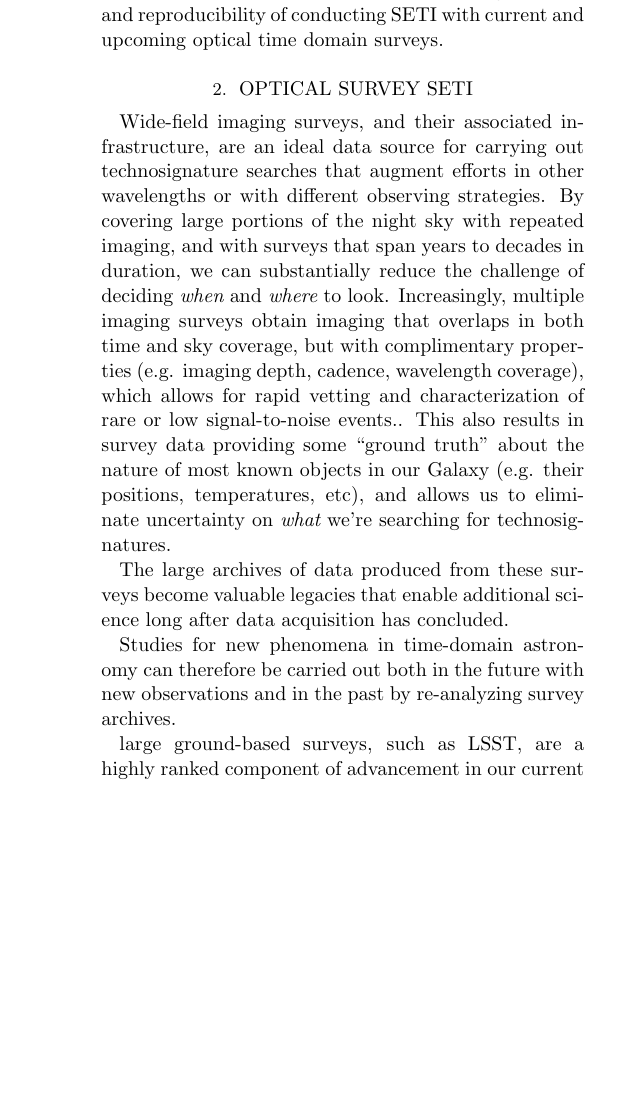
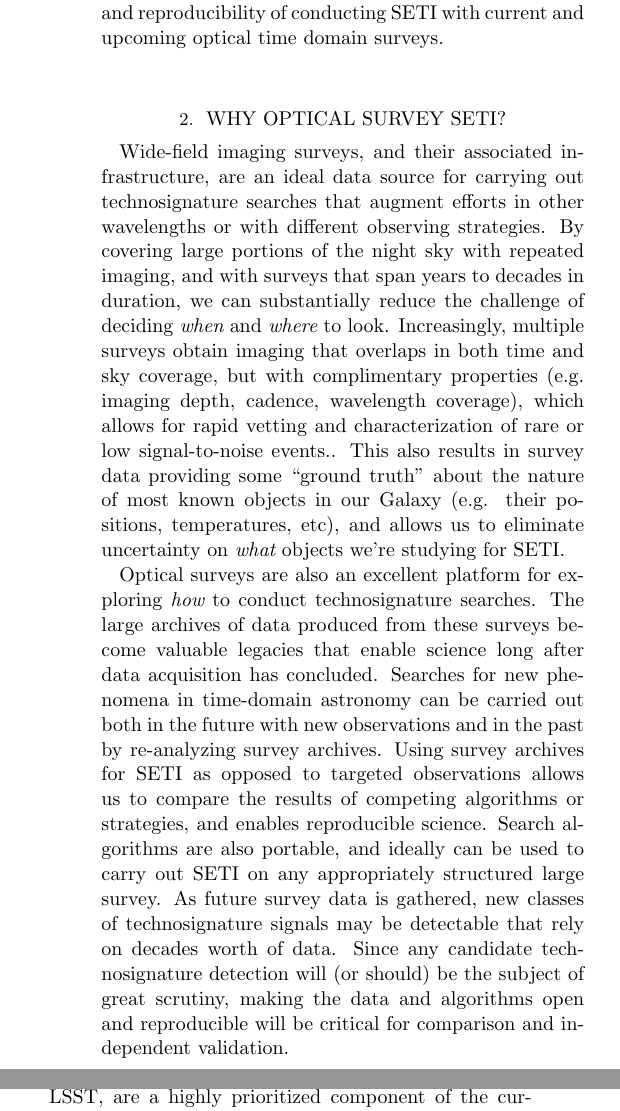
Before and after one commit to StellarCartography/survey_seti, a LaTeX paper (paper/ms.tex): part of one column of page 2 of 4 before the commit and two parts of the columns of page 2 of 5 after it, the two joined at a grey line, cut so that both start at the same text, the shorter picture padded with empty space. Compiled offline with pdfLaTeX; an older LaTeX class or package is replaced by its successor.

Commit message:
section 2 written thru

```diff
--- a/paper/ms.tex
+++ b/paper/ms.tex
@@ -105,25 +105,21 @@ Finally in \S\ref{sec:discussion} I discuss ideas for other search approaches, a
 %
 
 
-%%%%
-\section{Optical Survey SETI}
+% include mantras of "worth doing", "do it almost for free", "reproducible", "portable, do it everywhere", and "outliers are nature papers"
+
+%%%%%%%%%%%%%%%%
+\section{Why Optical Survey SETI?}
 \label{sec:method}
 
-Wide-field imaging surveys, and their associated infrastructure, are an ideal data source for carrying out technosignature searches that augment efforts in other wavelengths or with different observing strategies.
-By covering large portions of the night sky with repeated imaging, and with surveys that span years to decades in duration, we can substantially reduce the challenge of deciding {\it when} and {\it where} to look.
-Increasingly, multiple imaging surveys obtain imaging that overlaps in both time and sky coverage, but with complimentary properties (e.g. imaging depth, cadence, wavelength coverage), which allows for rapid vetting and characterization of rare or low signal-to-noise events.. This also results in survey data providing some ``ground truth'' about the nature of most known objects in our Galaxy (e.g. their positions, temperatures, etc), and allows us to eliminate uncertainty on {\it what} we're searching for technosignatures.
+% The first SETI challenges: WHEN, WHERE, WHAT to search
+Wide-field imaging surveys, and their associated infrastructure, are an ideal data source for carrying out technosignature searches that augment efforts in other wavelengths or with different observing strategies. By covering large portions of the night sky with repeated imaging, and with surveys that span years to decades in duration, we can substantially reduce the challenge of deciding {\it when} and {\it where} to look. Increasingly, multiple surveys obtain imaging that overlaps in both time and sky coverage, but with complimentary properties (e.g. imaging depth, cadence, wavelength coverage), which allows for rapid vetting and characterization of rare or low signal-to-noise events.. This also results in survey data providing some ``ground truth'' about the nature of most known objects in our Galaxy (e.g. their positions, temperatures, etc), and allows us to eliminate uncertainty on {\it what} objects we're studying for SETI.
 
-% Reproducible science
-The large archives of data produced from these surveys become valuable legacies that enable additional science long after data acquisition has concluded.
-
-Studies for new phenomena in time-domain astronomy can therefore be carried out both in the future with new observations and in the past by re-analyzing survey archives.
-
-%somrthing about sky surveys \citep{djorgovski2013}
-
-%include mantras of "worth doing", "do it almost for free", "reproducible", "portable, do it everywhere", and "outliers are nature papers"
+% next: HOW to search (can compare approaches, and make them reproducible)
+Optical surveys are also an excellent platform for exploring {\it how} to conduct technosignature searches. The large archives of data produced from these surveys become valuable legacies that enable science long after data acquisition has concluded. Searches for new phenomena in time-domain astronomy can be carried out both in the future with new observations and in the past by re-analyzing survey archives.
+Using survey archives for SETI as opposed to targeted observations allows us to compare the results of competing algorithms or strategies, and enables reproducible science. Search algorithms are also portable, and ideally can be used to carry out SETI on any appropriately structured large survey.
+As future survey data is gathered, new classes of technosignature signals may be detectable that rely on decades worth of data.
+Since any candidate technosignature detection will (or should) be the subject of great scrutiny, making the data and algorithms open and reproducible will be critical for comparison and independent validation.
 
 
-large ground-based surveys, such as LSST, are a highly ranked component of advancement in our current landscape something something
-\citep{astro2010}.
-
-real time tools being developed for LSST \citep{schwamb2019}
+% DO IT FOR "FREE"
+Large surveys, particularly ground-based efforts like LSST, are a highly prioritized component of the current and future development landscape in astronomy \citep{astro2010}. As such, great efforts are being made to develop survey tools and technologies to enable science from these missions, such as new database technologies \citep{juric2012}. These developments are especially needed to utilize the new forms of data being made available, including real-time data analysis \citep[e.g.][]{schwamb2019} and broadcasting real-time alerts for events \citep{patterson2019}.
```
Also changed, not shown: paper/ms.pdf, paper/ms.tex (45 more changed lines).
